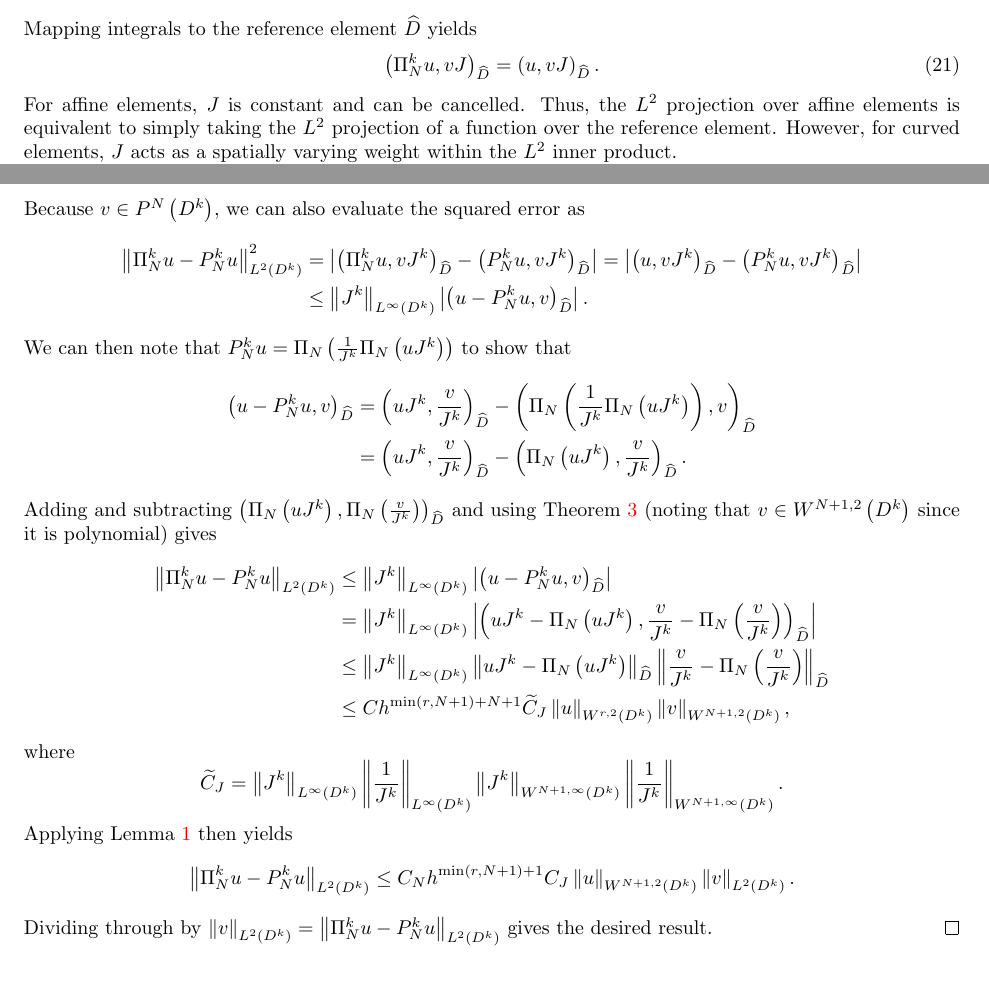
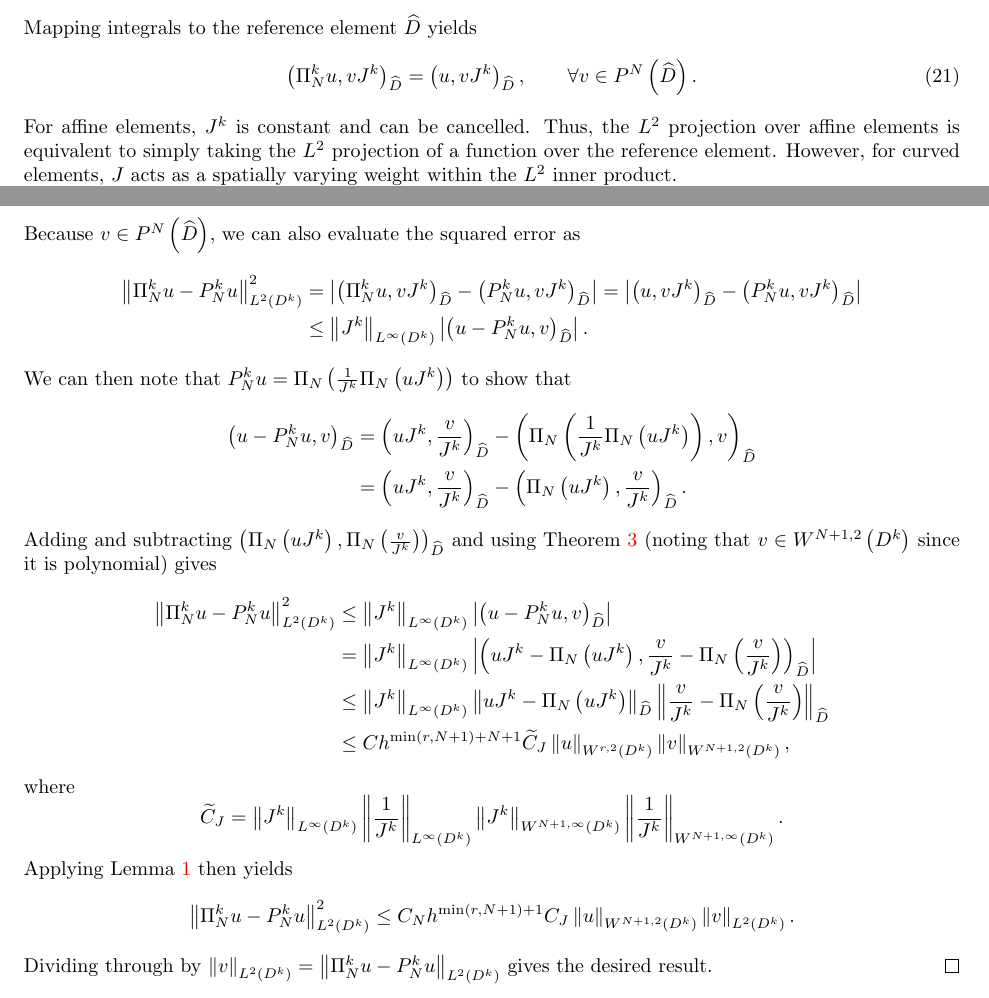
Before and after one commit to ntan15/scratch_wadge, a LaTeX paper (docs/main.tex): two parts of pages 8 and 14 of 27, joined at a grey line, cut so that both start at the same text. Compiled offline with pdfLaTeX.

Commit message:
More cleanup

```diff
--- a/docs/main.tex
+++ b/docs/main.tex
@@ -578,15 +578,15 @@ where $\avg{\bm{JG}^k_{ij}}$ denotes the matrix of averages between each of the
 
 Curvilinear mappings also imply that integrals over each physical element $D^k$ are no longer simple scalings of integrals over $\hat{D}$.  The $L^2$ projection of $u\in L^2\LRp{D^k}$ over a curvilinear element $D^k$ is defined through
 \begin{equation}
-\LRp{\Pi^k_N u,v}_{D^k} = \LRp{u,v}_{D^k}.
+\LRp{\Pi^k_N u,v}_{D^k} = \LRp{u,v}_{D^k}, \qquad \forall v\in P^N\LRp{\hat{D}}.
 \label{eq:l2curv}
 \end{equation}
 Mapping integrals to the reference element $\hat{D}$ yields
 \begin{equation}
-\LRp{\Pi^k_N u,v J}_{\hat{D}} = \LRp{u,vJ}_{\hat{D}}.
+\LRp{\Pi^k_N u,v J^k}_{\hat{D}} = \LRp{u,vJ^k}_{\hat{D}}, \qquad \forall v\in P^N\LRp{\hat{D}}.
 \label{eq:l2curvmap}
 \end{equation}
-For affine elements, $J$ is constant and can be cancelled.  Thus, the $L^2$ projection over affine elements is equivalent to simply taking the $L^2$ projection of a function over the reference element.  However, for curved elements, $J$ acts as a spatially varying weight within the $L^2$ inner product.
+For affine elements, $J^k$ is constant and can be cancelled.  Thus, the $L^2$ projection over affine elements is equivalent to simply taking the $L^2$ projection of a function over the reference element.  However, for curved elements, $J$ acts as a spatially varying weight within the $L^2$ inner product.
 
 Discretizing (\ref{eq:l2curvmap}) requires a weighted mass matrix.  We define a curved mass matrix over an element $D^k$ by weighting the discrete $L^2$ norm with values of $J$ at quadrature points
 \begin{equation}
@@ -869,7 +869,7 @@ We can rewrite the norm of the difference between the weight-adjusted and $L^2$
 \[
 \nor{\Pi_N^k  u - P_N^k  u}_{L^2\LRp{D^k}}^2 = \LRp{\Pi_N^k  u - P_N^k  u,vJ^k}_{\hat{D}}, \qquad v = \Pi_N^k  u - P_N^k  u.
 \]
-Because $v \in P^N\LRp{D^k}$, we can also evaluate the squared error as
+Because $v \in P^N\LRp{\hat{D}}$, we can also evaluate the squared error as
 \begin{align*}
 \nor{\Pi_N^k  u - P_N^k  u}_{L^2\LRp{D^k}}^2 &= \LRb{\LRp{\Pi_N^k u,vJ^k}_{\hat{D}} - \LRp{P_N^k  u,vJ^k}_{\hat{D}}} = \LRb{\LRp{u,vJ^k}_{\hat{D}} - \LRp{P_N^k  u,vJ^k}_{\hat{D}}} \\
 %&\leq \LRp{J^k,1}_{\hat{D}} \LRb{\LRp{u-P_N^ku,v}_{\hat{D}}} = \LRb{D^k}\LRb{\LRp{u-P_N^ku,v}_{\hat{D}}},
@@ -884,7 +884,7 @@ We can then note that $P_N^ku = \Pi_N\LRp{\frac{1}{J^k} \Pi_N\LRp{uJ^k}}$ to sho
 \end{align*}
 Adding and subtracting $\LRp{\Pi_N\LRp{uJ^k},\Pi_N\LRp{\frac{v}{J^k}}}_{\hat{D}}$ and using Theorem~\ref{thm:wproj} (noting that $v\in W^{N+1,2}\LRp{D^k}$ since it is polynomial) gives
 \begin{align*}
-\nor{\Pi^k_Nu-P^k_Nu}_{L^2\LRp{D^k}} &\leq \nor{J^k}_{L^{\infty}\LRp{D^k}}\LRb{\LRp{u-P_N^ku,v}_{\hat{D}}}\\
+\nor{\Pi^k_Nu-P^k_Nu}_{L^2\LRp{D^k}}^2 &\leq \nor{J^k}_{L^{\infty}\LRp{D^k}}\LRb{\LRp{u-P_N^ku,v}_{\hat{D}}}\\
 &= \nor{J^k}_{L^{\infty}\LRp{D^k}}\LRb{\LRp{uJ^k - \Pi_N\LRp{uJ^k},\frac{v}{J^k}-\Pi_N\LRp{\frac{v}{J^k}}}_{\hat{D}}} \\
 &\leq \nor{J^k}_{L^{\infty}\LRp{D^k}}\nor{uJ^k - \Pi_N\LRp{uJ^k}}_{\hat{D}}\nor{\frac{v}{J^k}-\Pi_N\LRp{\frac{v}{J^k}}}_{\hat{D}}\\
 &\leq C h^{\min\LRp{r,N+1}+N+1} \tilde{C}_J \nor{u}_{W^{r,2}\LRp{D^k}} \nor{v}_{W^{N+1,2}\LRp{D^k}},
@@ -895,7 +895,7 @@ where
 \]
 Applying Lemma~\ref{lemma:sobolev} then yields
 \begin{align*}
-\nor{\Pi^k_Nu-P^k_Nu}_{L^2\LRp{D^k}}&\leq C_N h^{\min\LRp{r,N+1}+1} C_J \nor{u}_{W^{N+1,2}\LRp{D^k}} \nor{v}_{L^2\LRp{D^k}}.
+\nor{\Pi^k_Nu-P^k_Nu}_{L^2\LRp{D^k}}^2 &\leq C_N h^{\min\LRp{r,N+1}+1} C_J \nor{u}_{W^{N+1,2}\LRp{D^k}} \nor{v}_{L^2\LRp{D^k}}.
 \end{align*}
 Dividing through by $\nor{v}_{L^2\LRp{D^k}} = \nor{\Pi^k_N u - P_N^k  u}_{L^2\LRp{D^k}}$ gives the desired result.  % $C_J = \nor{J}_{L^{\infty}} \nor{\frac{1}{J}}^2_{L^\infty} \nor{J}^2_{W^{N+1,\infty}\LRp{\hat{D}}}$.
 \end{proof}
```
